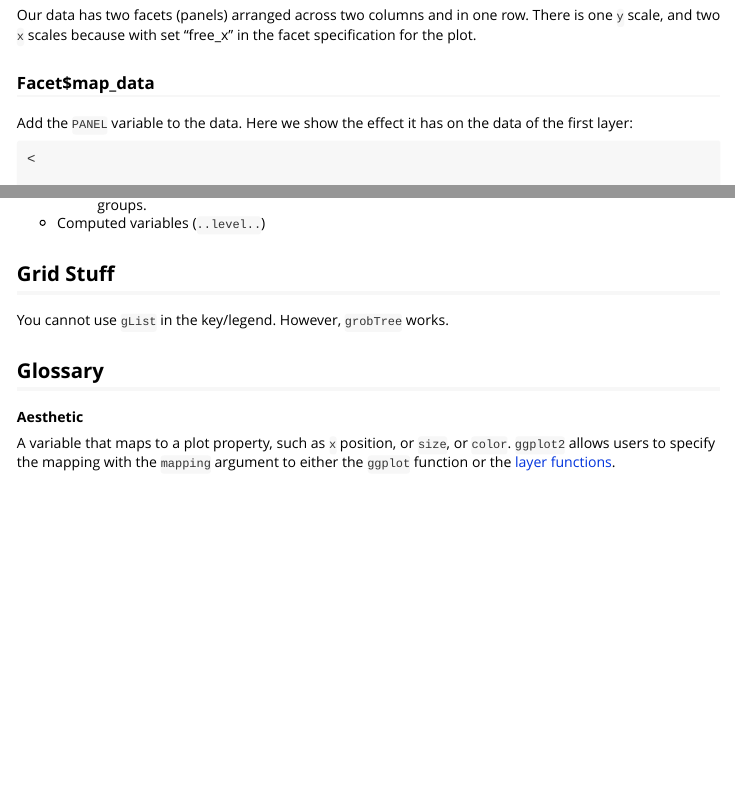
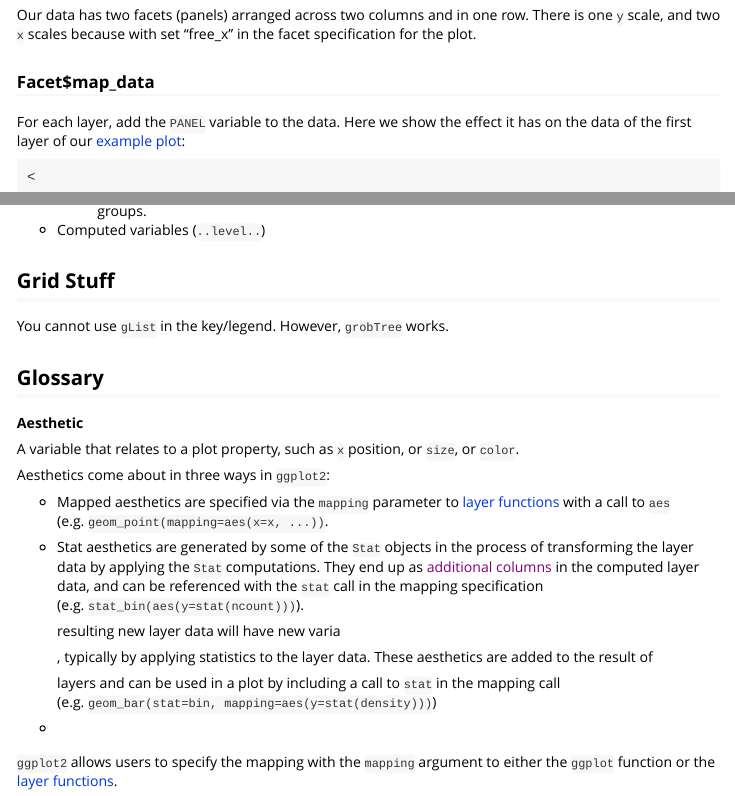
Before and after one commit to brodieG/ggbg, an R Markdown document (vignettes/extensions.Rmd): the page in a window 1100 px wide, from 4970 px down before the commit and from 4980 px down after it, so that both start at the same text, and a second part further down, joined at a grey line. Rendered offline with R 4.5, knitr and Pandoc, with nearby package versions; some code elsewhere in the file could not run offline; long lines of code are wrapped; common packages that the code uses without loading them are loaded.

Commit message:
more vignette edits

````diff
--- a/vignettes/extensions.Rmd
+++ b/vignettes/extensions.Rmd
@@ -350,8 +351,8 @@ facet specification for the plot.
 
 ### Facet$map_data
 
-Add the `PANEL` variable to the data.  Here we show the effect it has on the
-data of the first layer:
+For each layer, add the `PANEL` variable to the data.  Here we show the effect
+it has on the data of the first layer of our [example plot](#example-plot):
 
 ```{r, echo=FALSE, results="asis"}
 input <- structure(list(loc = c(1, 4, 9, 16), val = c(25, 36, 49, 64),
@@ -831,8 +841,33 @@ You cannot use `gList` in the key/legend.  However, `grobTree` works.
 
 <dl>
 <dt><a name='aesthetic'></a>Aesthetic</dt>
-A variable that maps to a plot property, such as `x` position, or
-`size`, or `color`.  `ggplot2` allows users to specify the mapping with the
+A variable that relates to a plot property, such as `x` position, or
+`size`, or `color`.
+
+Aesthetics come about in three ways in `ggplot2`:
+
+* <a name='mapped-aesthetic'></a>Mapped aesthetics are specified via the
+  `mapping` parameter to [layer functions](#layer-function) with a call to `aes`
+  (e.g. `geom_point(mapping=aes(x=x, ...))`.
+* <a name='stat-aesthetic'></a>Stat aesthetics are generated by some of the
+  [`Stat`](#ggproto-stat) objects in the process of transforming the layer data
+  by applying the `Stat` computations.  They end up as [additional columns]() in the
+  computed layer data, and can be referenced with the `stat` call in the mapping
+  specification (e.g. `stat_bin(aes(y=stat(ncount)))`).
+
+  resulting new layer data will have
+  new varia
+
+  , typically by applying statistics to the layer
+  data.  These aesthetics are added to the result of
+
+  layers and can be used in a plot by including
+  a call to `stat` in the mapping call (e.g. `geom_bar(stat=bin,
+  mapping=aes(y=stat(density)))`)
+* <a name='param-aesthetic'></a>
+
+
+`ggplot2` allows users to specify the mapping with the
 `mapping` argument to either the `ggplot` function or the [layer
 functions](#layer-function).
 
--- a/vignettes/styles.css
+++ b/vignettes/styles.css
@@ -119,7 +119,7 @@ h3.subtitle {
 }
 pre, code {
   background-color: #EEE;
-  color: #333;
+  /*color: #333;*/
   white-space: pre-wrap;    /* Wrap long lines */
   /*border-radius: 3px;*/
 }
````
Also changed, not shown: vignettes/extensions.Rmd (30 more changed lines).
